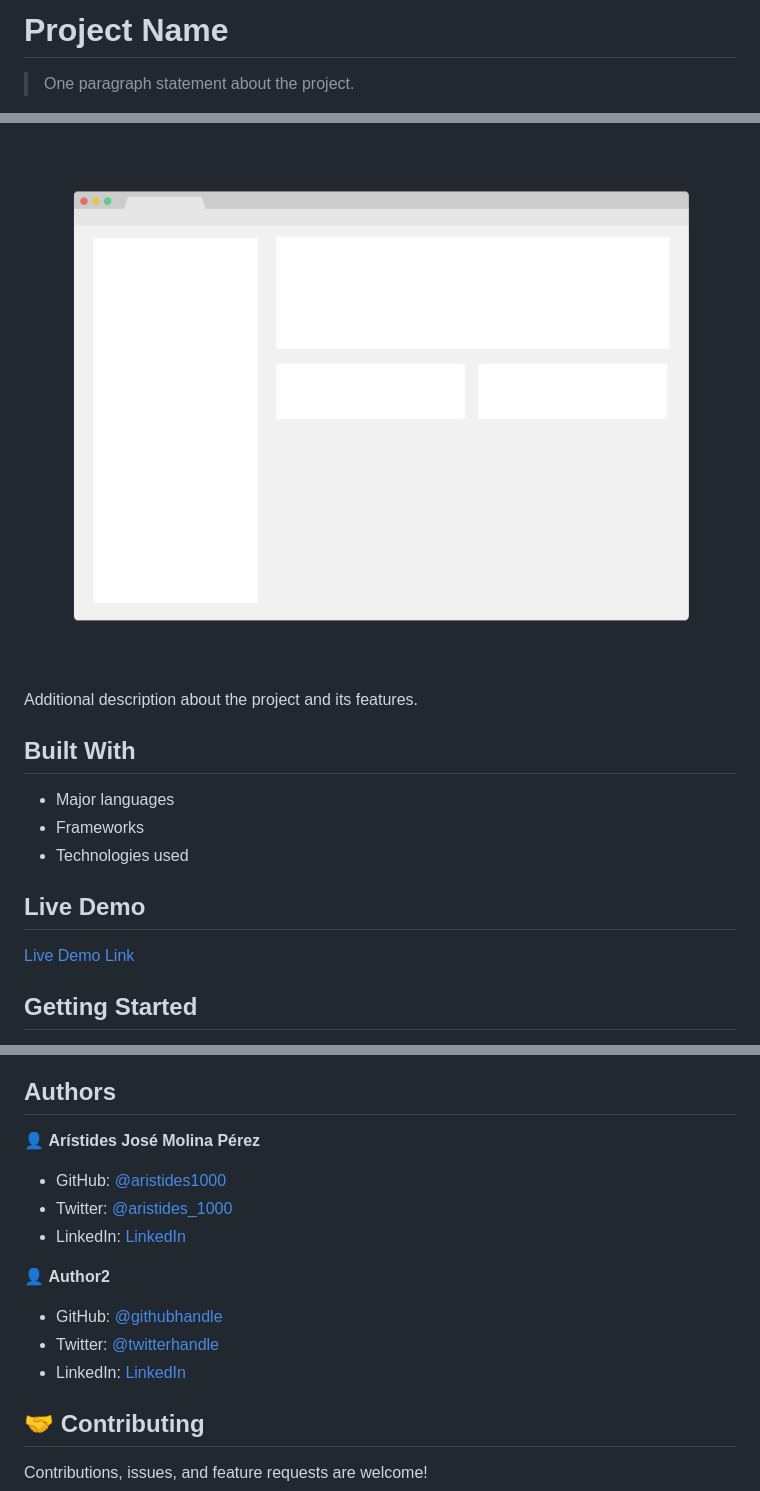
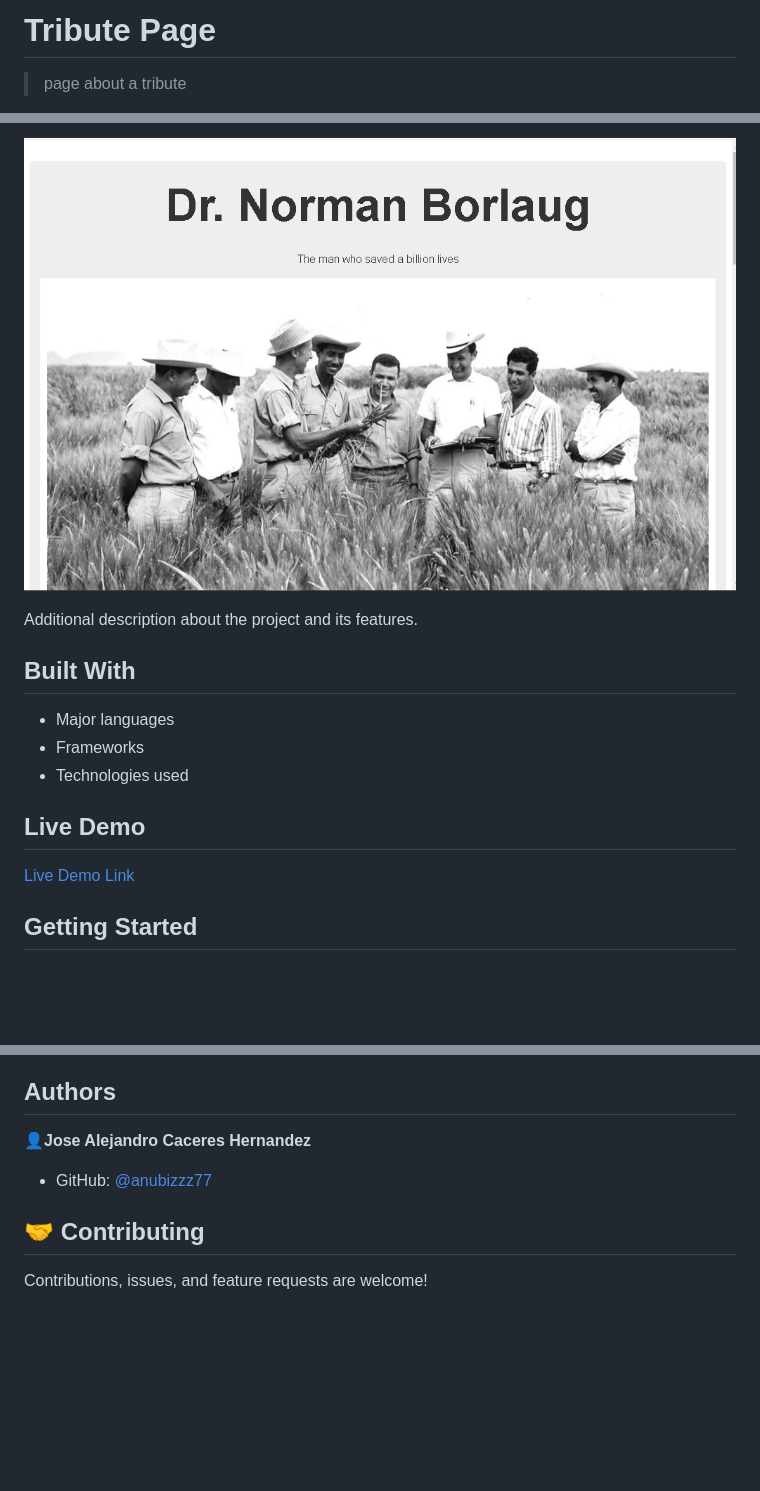
Before and after one commit to anubizzz77/freecodecamp2, a Markdown page: README.md, 3 parts joined by grey strips. GitHub-like rendering; pictures changed too: app_screenshot.png (deleted), tributepage.PNG (added); blank space fills up the shorter version.

Commit message:
Feat: I made changes to the freecodecamp2 folder, added an index.html, styles.css and modified the README.md

```diff
--- a/README.md
+++ b/README.md
@@ -1,4 +1,4 @@
-# Project Name
+# Tribute Page
 
-> One paragraph statement about the project.
+> page about a tribute
 
@@ -6,5 +6,5 @@
 
-![screenshot](./app_screenshot.png)
+![screenshot](tributepage.PNG)
 
 Additional description about the project and its features.
 
@@ -39,17 +39,9 @@ To get a local copy up and running follow these simple example steps.
 
 ## Authors
 
-👤 **Arístides José Molina Pérez**
+👤**Jose Alejandro Caceres Hernandez**
 
-- GitHub: [@aristides1000](https://github.com/aristides1000)
-- Twitter: [@aristides_1000](https://twitter.com/aristides_1000)
-- LinkedIn: [LinkedIn](https://www.linkedin.com/in/aristides-molina/)
-
-👤 **Author2**
-
-- GitHub: [@githubhandle](https://github.com/githubhandle)
-- Twitter: [@twitterhandle](https://twitter.com/twitterhandle)
-- LinkedIn: [LinkedIn](https://linkedin.com/linkedinhandle)
+- GitHub: [@anubizzz77](https://github.com/anubizzz77)
 
 ## 🤝 Contributing
 
```
Also changed, not shown: other parts of README.md (+2 -2 lines), 2 other files.
